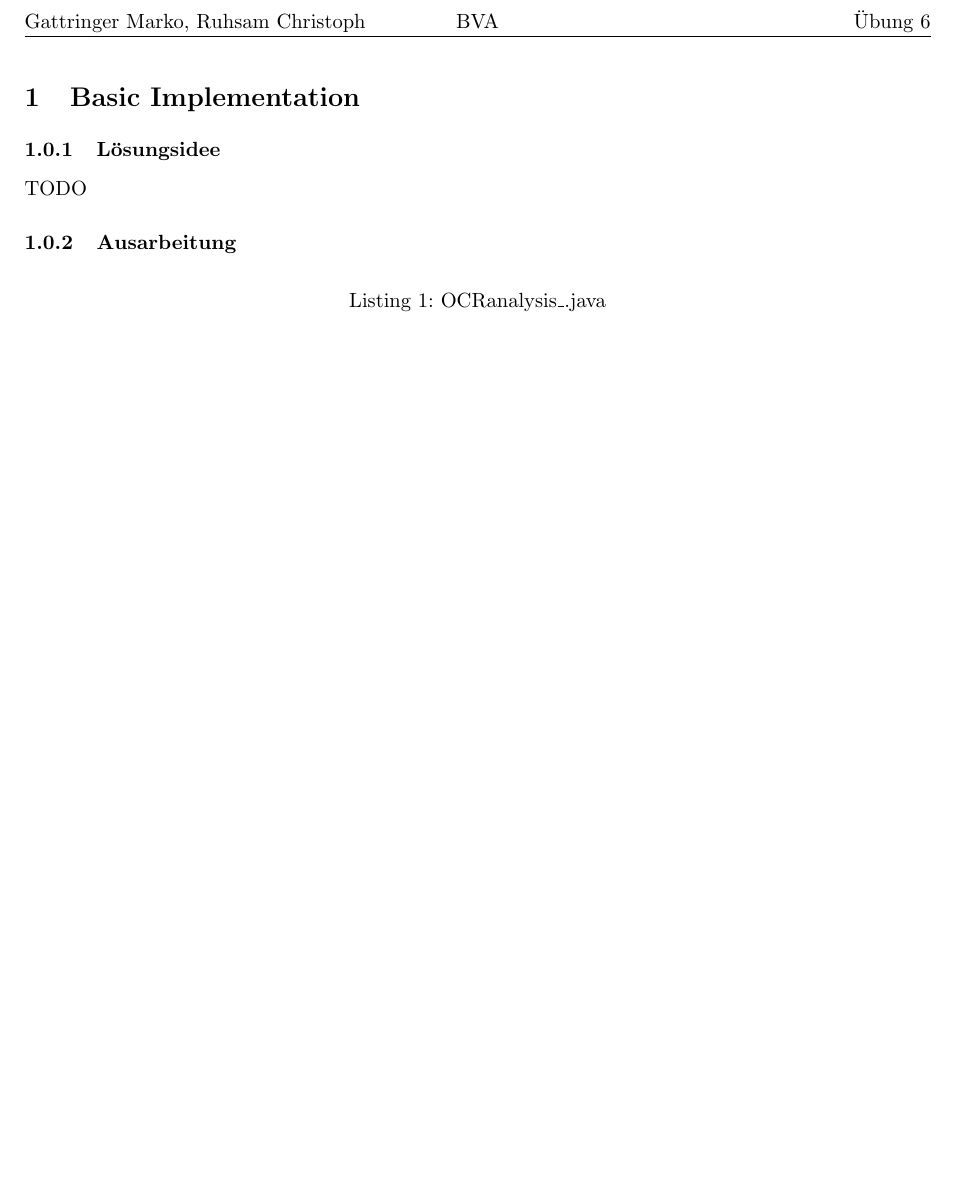
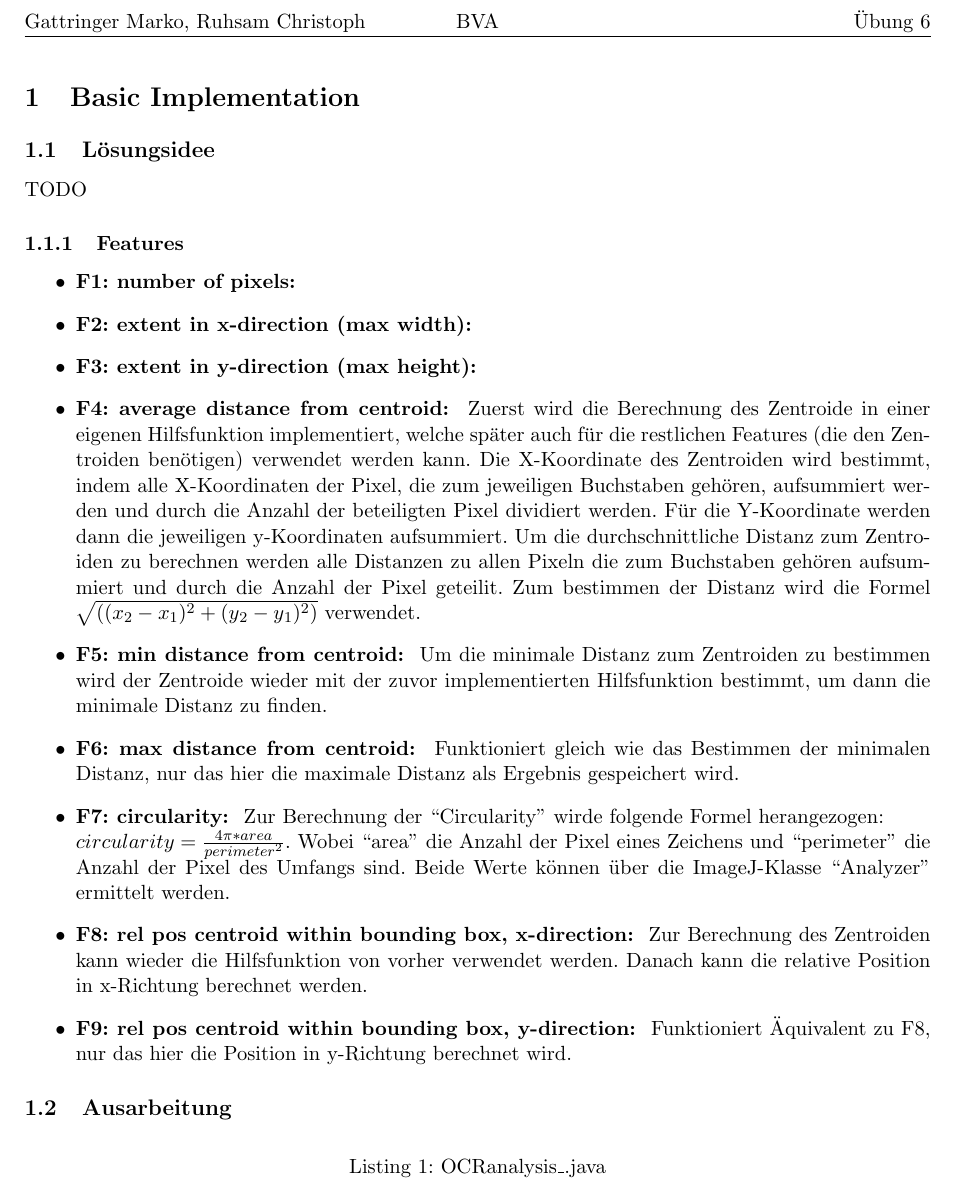
Before and after one commit to Ruhsi/BVA_06, a LaTeX document (doc/06-Gattringer-Ruhsam.tex): part of page 3 of 3, cut so that both start at the same text, the shorter picture padded with empty space. Compiled offline with pdfLaTeX.

Commit message:
doc for features F4 - F9

```diff
--- a/doc/06-Gattringer-Ruhsam.tex
+++ b/doc/06-Gattringer-Ruhsam.tex
@@ -97,11 +97,33 @@
 
 
 \section{Basic Implementation}
-\subsubsection{Lösungsidee}
+\subsection{Lösungsidee}
 %TODO
 TODO
 
-\subsubsection{Ausarbeitung}
+\subsubsection{Features}
+
+\begin{itemize}
+	\item \textbf{F1: number of pixels: } %TODO Christoph
+	\item \textbf{F2: extent in x-direction (max width): }  %TODO Christoph
+	\item \textbf{F3: extent in y-direction (max height): } %TODO Christoph
+
+	\item \textbf{F4: average distance from centroid: } Zuerst wird die Berechnung des Zentroide in einer eigenen Hilfsfunktion implementiert, welche später auch für die restlichen Features (die den Zentroiden benötigen) verwendet werden kann. Die X-Koordinate des Zentroiden wird bestimmt, indem alle X-Koordinaten der Pixel, die zum jeweiligen Buchstaben gehören, aufsummiert werden und durch die Anzahl der beteiligten Pixel dividiert werden. Für die Y-Koordinate werden dann die jeweiligen y-Koordinaten aufsummiert.
+	Um die durchschnittliche Distanz zum Zentroiden zu berechnen werden alle Distanzen zu allen Pixeln die zum Buchstaben gehören aufsummiert und durch die Anzahl der Pixel geteilit. Zum bestimmen der Distanz wird die Formel $\sqrt{((x\textsubscript{2} - x\textsubscript{1})^2 + (y\textsubscript{2} - y\textsubscript{1})^2)}$ verwendet.
+
+	\item \textbf{F5: min distance from centroid: } Um die minimale Distanz zum Zentroiden zu bestimmen wird der Zentroide wieder mit der zuvor implementierten Hilfsfunktion bestimmt, um dann die minimale Distanz zu finden.
+
+	\item \textbf{F6: max distance from centroid: } Funktioniert gleich wie das Bestimmen der minimalen Distanz, nur das hier die maximale Distanz als Ergebnis gespeichert wird.
+
+	\item \textbf{F7: circularity: } Zur Berechnung der \enquote{Circularity} wirde folgende Formel herangezogen:\\ $circularity = \frac{4\pi * area}{perimeter^2}$. Wobei \enquote{area} die Anzahl der Pixel eines Zeichens und \enquote{perimeter} die Anzahl der Pixel des Umfangs sind. Beide Werte können über die ImageJ-Klasse \enquote{Analyzer} ermittelt werden.
+
+	\item \textbf{F8: rel pos centroid within bounding box, x-direction: } Zur Berechnung des Zentroiden kann wieder die Hilfsfunktion von vorher verwendet werden. Danach kann die relative Position in x-Richtung berechnet werden.
+
+	\item \textbf{F9: rel pos centroid within bounding box, y-direction: } Funktioniert Äquivalent zu F8, nur das hier die Position in y-Richtung berechnet wird.
+
+\end{itemize}
+
+\subsection{Ausarbeitung}
 \begin{code}
 	\caption{OCRanalysis\_.java}
 	\javaFile{\srcDir/OCRanalysiss_.java}
```
Also changed, not shown: doc/06-Gattringer-Ruhsam.tex (2 more changed lines).
